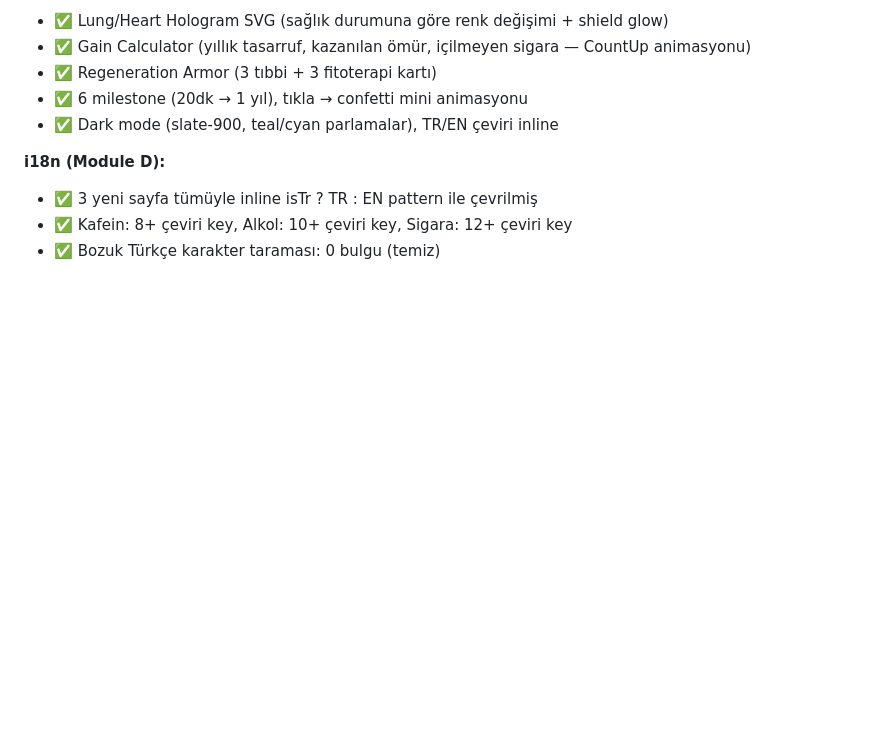
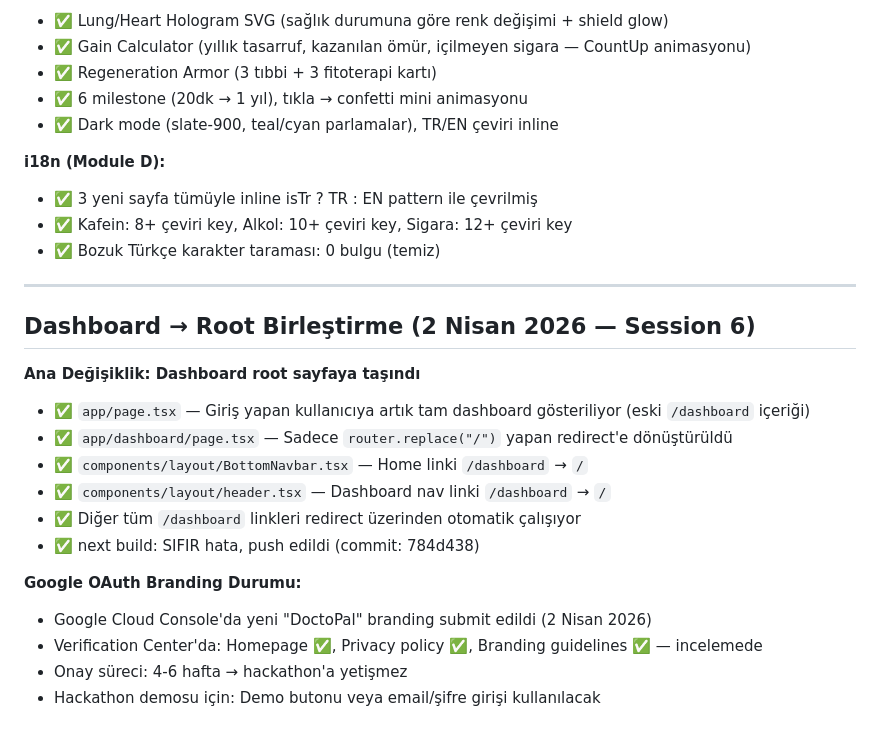
Before and after one commit to PhytoTherapyAI/phytotherapy-ai, a Markdown page: PROGRESS.md, the part around the change. Rendered like a GitHub page; blank space fills up the shorter version.

Commit message:
docs: CLAUDE.md v36 + PROGRESS.md session 6 guncellendi

```diff
--- a/PROGRESS.md
+++ b/PROGRESS.md
@@ -2396,3 +2396,22 @@ FAZE F — Rakip Özellikleri (8 yeni):
 - ✅ 3 yeni sayfa tümüyle inline isTr ? TR : EN pattern ile çevrilmiş
 - ✅ Kafein: 8+ çeviri key, Alkol: 10+ çeviri key, Sigara: 12+ çeviri key
 - ✅ Bozuk Türkçe karakter taraması: 0 bulgu (temiz)
+
+
+---
+
+## Dashboard → Root Birleştirme (2 Nisan 2026 — Session 6)
+
+**Ana Değişiklik: Dashboard root sayfaya taşındı**
+- ✅ `app/page.tsx` — Giriş yapan kullanıcıya artık tam dashboard gösteriliyor (eski `/dashboard` içeriği)
+- ✅ `app/dashboard/page.tsx` — Sadece `router.replace("/")` yapan redirect'e dönüştürüldü
+- ✅ `components/layout/BottomNavbar.tsx` — Home linki `/dashboard` → `/`
+- ✅ `components/layout/header.tsx` — Dashboard nav linki `/dashboard` → `/`
+- ✅ Diğer tüm `/dashboard` linkleri redirect üzerinden otomatik çalışıyor
+- ✅ next build: SIFIR hata, push edildi (commit: 784d438)
+
+**Google OAuth Branding Durumu:**
+- Google Cloud Console'da yeni "DoctoPal" branding submit edildi (2 Nisan 2026)
+- Verification Center'da: Homepage ✅, Privacy policy ✅, Branding guidelines ✅ — incelemede
+- Onay süreci: 4-6 hafta → hackathon'a yetişmez
+- Hackathon demosu için: Demo butonu veya email/şifre girişi kullanılacak
```
Also changed, not shown: CLAUDE.md (+14 -3 lines).
